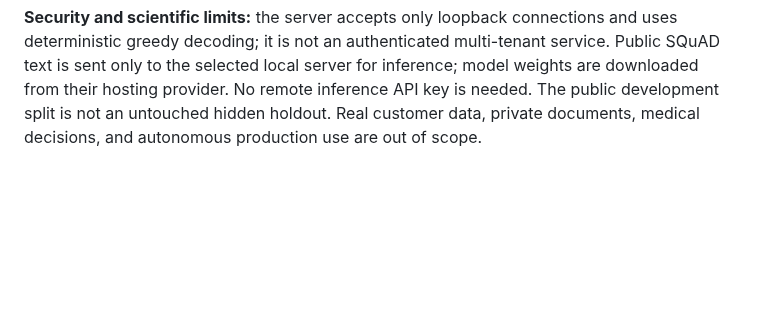
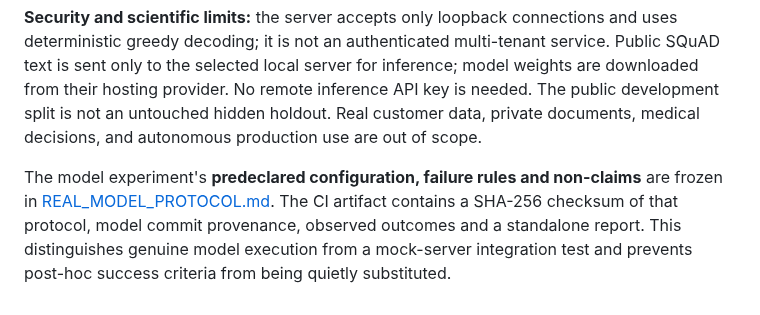
Before and after one commit to aruintelligence/regret-aware-agent-scaffold, a Markdown page: README.md, the part around the change. Rendered like a GitHub page; blank space fills up the shorter version.

Commit message:
Link preregistered real-model experimental protocol and model provenance artifact

```diff
--- a/README.md
+++ b/README.md
@@ -411,3 +411,6 @@ aru-llm-squad --dataset dev-v1.1.json \
 The GitHub Actions job **Real open-weight LLM · public human-gold QA** performs this integration on the PR using a CPU-only PyTorch/Transformers backend. It verifies that a real model commit hash was loaded, 40 tasks were requested, outcome labels came from human-gold grading, and automatic policy rollout remains disabled. The CI artifact includes the model provenance and evidence dashboard, **not the model weights, raw passages, or prompts**.
 
 **Security and scientific limits:** the server accepts only loopback connections and uses deterministic greedy decoding; it is not an authenticated multi-tenant service. Public SQuAD text is sent only to the selected local server for inference; model weights are downloaded from their hosting provider. No remote inference API key is needed. The public development split is not an untouched hidden holdout. Real customer data, private documents, medical decisions, and autonomous production use are out of scope.
+
+
+The model experiment's **predeclared configuration, failure rules and non-claims** are frozen in [REAL_MODEL_PROTOCOL.md](REAL_MODEL_PROTOCOL.md). The CI artifact contains a SHA-256 checksum of that protocol, model commit provenance, observed outcomes and a standalone report. This distinguishes genuine model execution from a mock-server integration test and prevents post-hoc success criteria from being quietly substituted.
```
